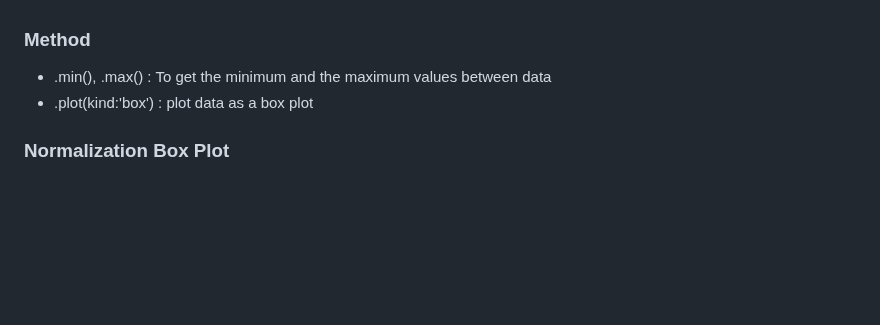
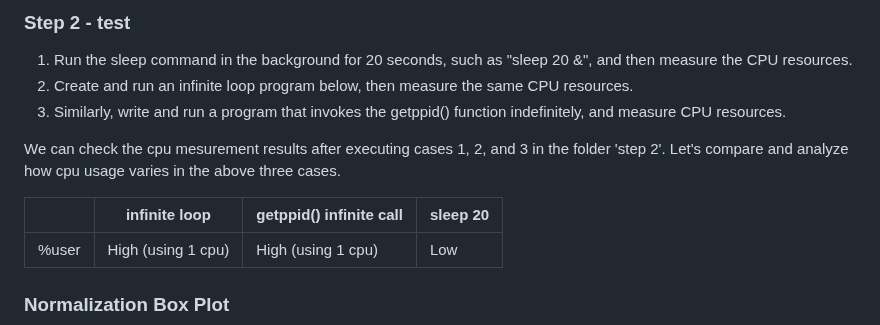
Before and after one commit to SeogyeongHwang/Project, a Markdown page: Data_Analysis/Resource profiling/README.md, the part around one of its changes. Drawn GitHub-style; blank space fills up the shorter version.

```diff
--- a/Data_Analysis/Resource profiling/README.md
+++ b/Data_Analysis/Resource profiling/README.md
@@ -19,9 +17,15 @@ to the ~/.bashrc file.
 
+### Step 2 - test
 
-### Method
+1. Run the sleep command in the background for 20 seconds, such as "sleep 20 &", and then measure the CPU resources.
+2. Create and run an infinite loop program below, then measure the same CPU resources.
+3. Similarly, write and run a program that invokes the getppid() function indefinitely, and measure CPU resources.
 
-- .min(), .max() : To get the minimum and the maximum values between data
-- .plot(kind:'box') : plot data as a box plot
+We can check the cpu mesurement results after executing cases 1, 2, and 3 in the folder 'step 2'. Let's compare and analyze how cpu usage varies in the above three cases.
+
+|       |    infinite loop   | getppid() infinite call | sleep 20 |
+|-------| ------------------ | ----------------------- | -------- |
+| %user | High (using 1 cpu) |    High (using 1 cpu)   |    Low   |
 
 ### Normalization Box Plot
 
```
Also changed, not shown: other parts of Data_Analysis/Resource profiling/README.md (+2 -4 lines).
